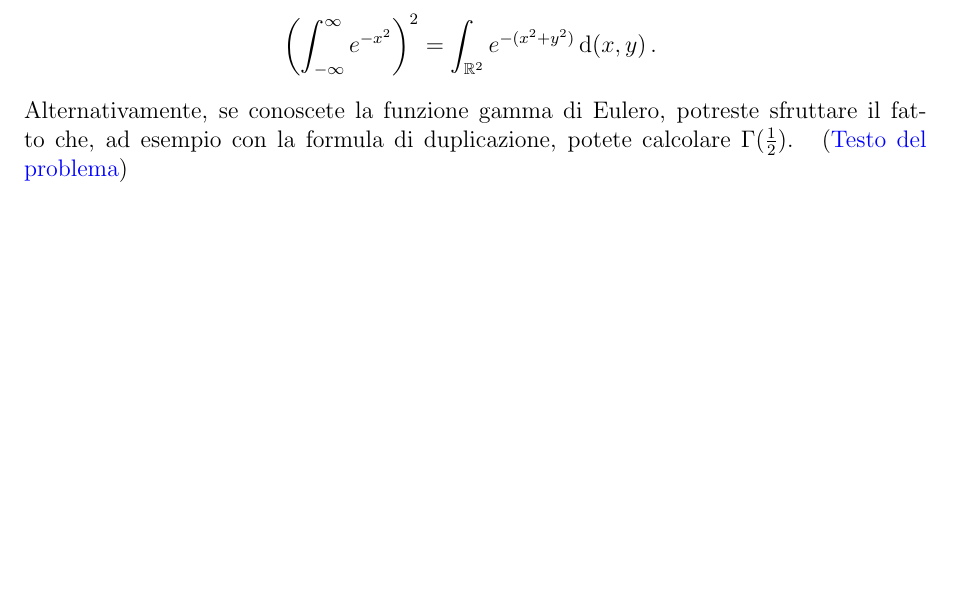
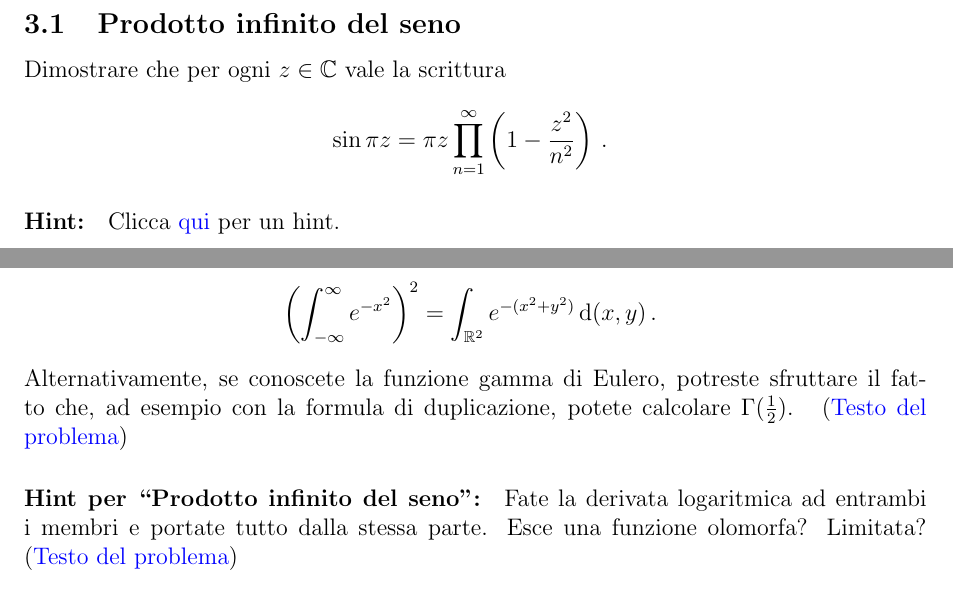
Before and after one commit to dario2994/CoolMathProblems, a LaTeX paper (main.tex, which reads problems/AnalisiComplessa.tex): part of page 6 of 6 before the commit and two parts of pages 5 and 7 of 7 after it, the two joined at a grey line, cut at the place of the change, the shorter picture padded with empty space. Compiled offline with pdfLaTeX.

Commit message:
Problem on the infinite product for sine

```diff
--- /dev/null
+++ b/problems/AnalisiComplessa.tex
@@ -0,0 +1,11 @@
+\section{Analisi Complessa}
+
+\Problem{Prodotto infinito del seno}{
+Dimostrare che per ogni $z\in\C$ vale la scrittura
+\begin{equation*}
+	\sin\pi z=\pi z\prod_{n=1}^\infty \left(1-\frac{z^2}{n^2}\right) \punto
+\end{equation*}
+}
+\Hint{
+Fate la derivata logaritmica ad entrambi i membri e portate tutto dalla stessa parte. Esce una funzione olomorfa? Limitata?
+}
```
Also changed, not shown: main.tex (+1 -0 lines).
